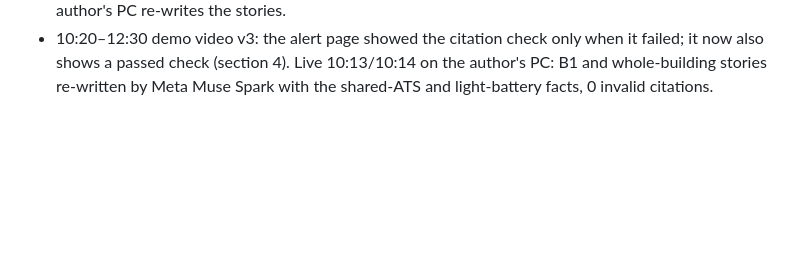
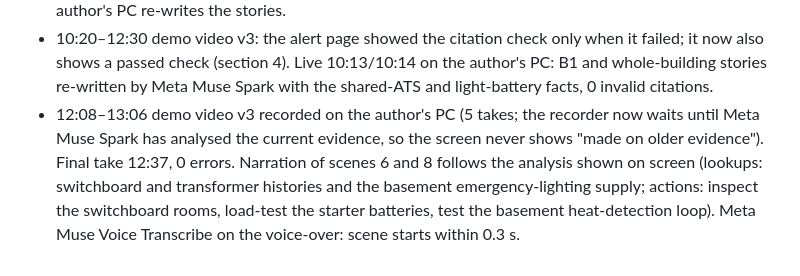
Before and after one commit to leilavi/firerisk-intelligence, a Markdown page: DEVELOPMENT_LOG.md, the part around the change. GitHub-like rendering; blank space fills up the shorter version.

Commit message:
Docs: demo video v3 recorded
Co-Authored-By: Claude Opus 5.5 <noreply@anthropic.com>
Claude-Session: https://claude.ai/code/session_01GSfDv1YHr39uNaLGrCR3Cy

```diff
--- a/DEVELOPMENT_LOG.md
+++ b/DEVELOPMENT_LOG.md
@@ -420,3 +420,8 @@ file contents and commit dates are unchanged (`git diff c9e0c74 29e806d` is empt
 * 10:20–12:30 demo video v3: the alert page showed the citation check only when it failed; it now also shows a
   passed check (section 4). Live 10:13/10:14 on the author's PC: B1 and whole-building stories re-written by Meta
   Muse Spark with the shared-ATS and light-battery facts, 0 invalid citations.
+* 12:08–13:06 demo video v3 recorded on the author's PC (5 takes; the recorder now waits until Meta Muse Spark has
+  analysed the current evidence, so the screen never shows "made on older evidence"). Final take 12:37, 0 errors.
+  Narration of scenes 6 and 8 follows the analysis shown on screen (lookups: switchboard and transformer histories and
+  the basement emergency-lighting supply; actions: inspect the switchboard rooms, load-test the starter batteries,
+  test the basement heat-detection loop). Meta Muse Voice Transcribe on the voice-over: scene starts within 0.3 s.
```
Also changed, not shown: TASKS.md (+2 -1 lines).
